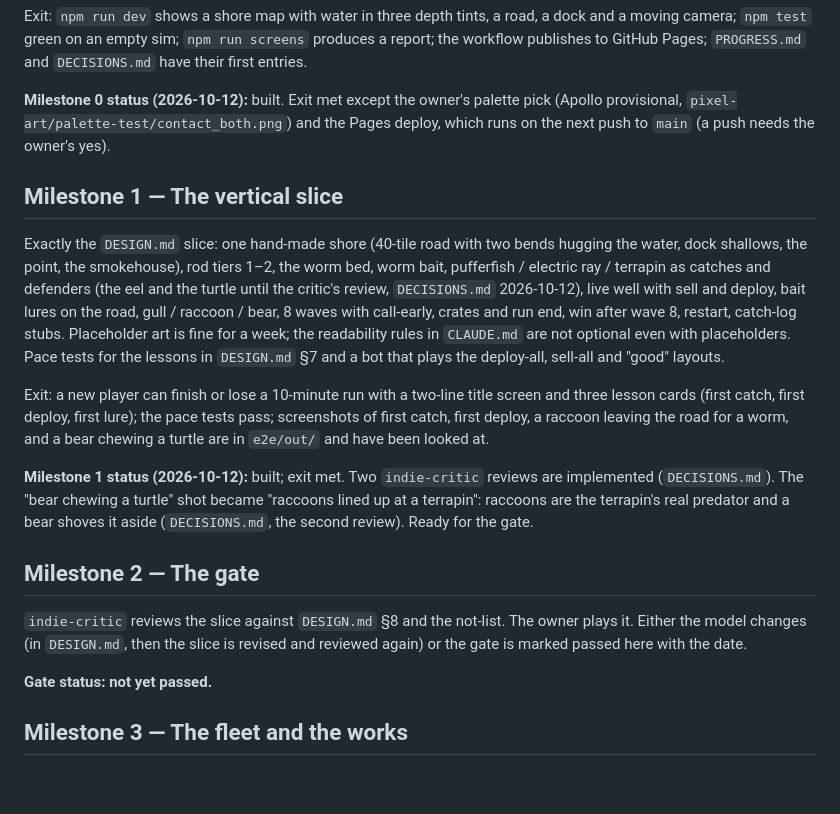
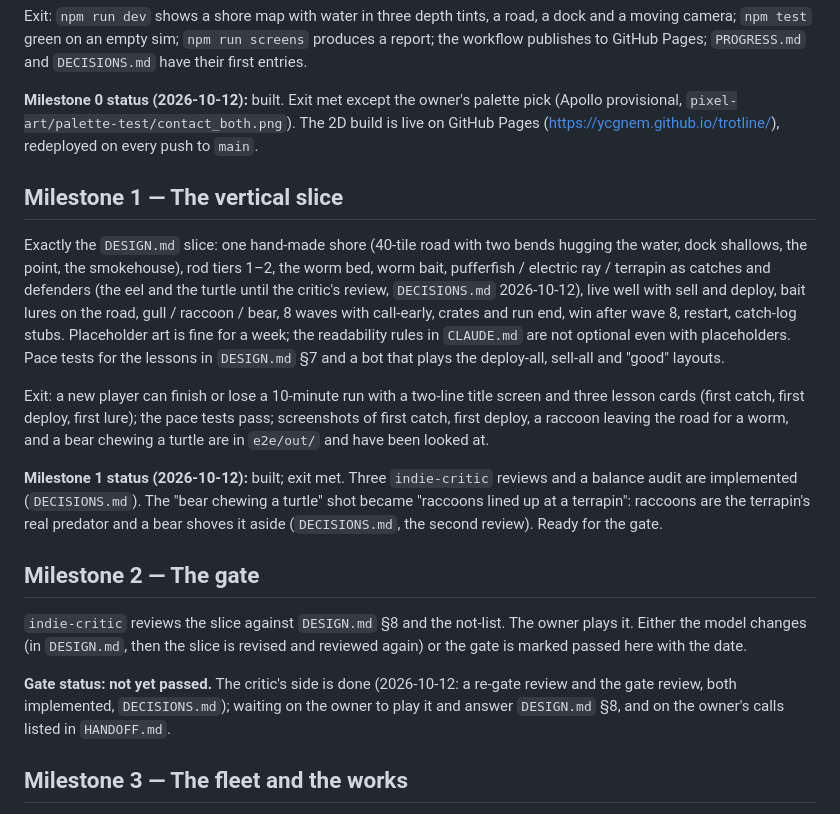
Before and after one commit to ycgNem/trotline, a Markdown page: ROADMAP.md, the part around the change. Rendered like a GitHub page; blank space fills up the shorter version.

```diff
--- a/ROADMAP.md
+++ b/ROADMAP.md
@@ -18,8 +18,8 @@ moving camera; `npm test` green on an empty sim; `npm run screens` produces a re
 workflow publishes to GitHub Pages; `PROGRESS.md` and `DECISIONS.md` have their first entries.
 
 **Milestone 0 status (2026-10-12):** built. Exit met except the owner's palette pick (Apollo
-provisional, `pixel-art/palette-test/contact_both.png`) and the Pages deploy, which runs on the next
-push to `main` (a push needs the owner's yes).
+provisional, `pixel-art/palette-test/contact_both.png`). The 2D build is live on GitHub Pages
+(https://ycgnem.github.io/trotline/), redeployed on every push to `main`.
 
 ## Milestone 1 — The vertical slice
 
@@ -37,8 +37,8 @@ lesson cards (first catch, first deploy, first lure); the pace tests pass; scree
 first catch, first deploy, a raccoon leaving the road for a worm, and a bear chewing a turtle
 are in `e2e/out/` and have been looked at.
 
-**Milestone 1 status (2026-10-12):** built; exit met. Two `indie-critic` reviews are implemented
-(`DECISIONS.md`). The "bear chewing a turtle" shot became "raccoons lined up at a terrapin":
+**Milestone 1 status (2026-10-12):** built; exit met. Three `indie-critic` reviews and a balance
+audit are implemented (`DECISIONS.md`). The "bear chewing a turtle" shot became "raccoons lined up at a terrapin":
 raccoons are the terrapin's real predator and a bear shoves it aside (`DECISIONS.md`, the
 second review). Ready for the gate.
 
@@ -48,7 +48,9 @@ second review). Ready for the gate.
 Either the model changes (in `DESIGN.md`, then the slice is revised and reviewed again) or the
 gate is marked passed here with the date.
 
-**Gate status: not yet passed.**
+**Gate status: not yet passed.** The critic's side is done (2026-10-12: a re-gate review and the
+gate review, both implemented, `DECISIONS.md`); waiting on the owner to play it and answer
+`DESIGN.md` §8, and on the owner's calls listed in `HANDOFF.md`.
 
 ## Milestone 3 — The fleet and the works
 
```
Also changed, not shown: HANDOFF.md (+7 -5 lines), PROGRESS.md (+6 -3 lines).
